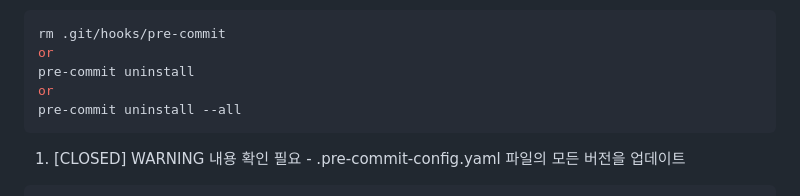
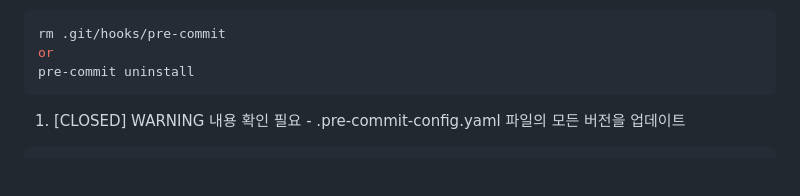
Before and after one commit to kobong8/DeliciousRestaurant, a Markdown page: README.md, the part around the change. Drawn GitHub-style; blank space fills up the shorter version.

Commit message:
pre-commit uninstall

````diff
--- a/README.md
+++ b/README.md
@@ -169,8 +169,6 @@ git commit -m "commit message" --no-verify
 rm .git/hooks/pre-commit
 or
 pre-commit uninstall
-or
-pre-commit uninstall --all
 ```
 
 1. [CLOSED] WARNING 내용 확인 필요 - .pre-commit-config.yaml 파일의 모든 버전을 업데이트
````
